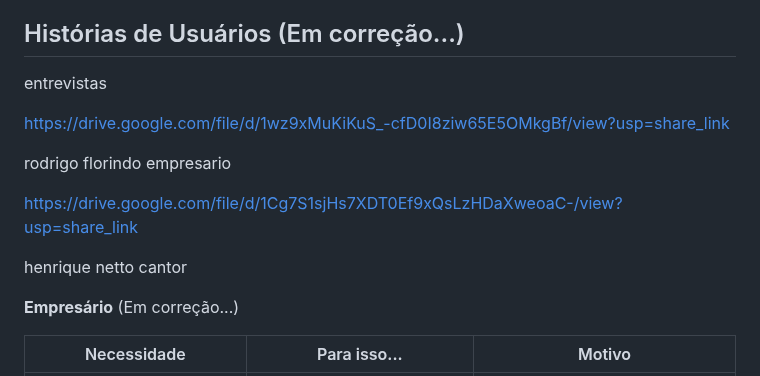
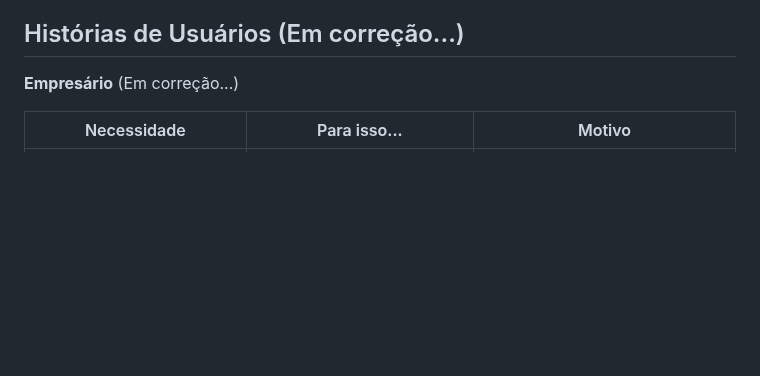
Before and after one commit to ICEI-PUC-Minas-PMV-ADS/pmv-ads-2023-1-e1-proj-web-t06-musica, a Markdown page: docs/02-Especificação do Projeto.md, the part around the change. Drawn GitHub-style; blank space fills up the shorter version.

```diff
--- a/docs/02-Especificação do Projeto.md
+++ b/docs/02-Especificação do Projeto.md
@@ -68,18 +68,6 @@ Dificuldade de ter visibilidade nas redes sociais. Depois que a pandemia começo
 
 ## Histórias de Usuários (Em correção...)
 
-entrevistas
-
-https://drive.google.com/file/d/1wz9xMuKiKuS_-cfD0I8ziw65E5OMkgBf/view?usp=share_link
-
-rodrigo florindo
-empresario
-
-https://drive.google.com/file/d/1Cg7S1sjHs7XDT0Ef9xQsLzHDaXweoaC-/view?usp=share_link
-
-henrique netto
-cantor
-
 **Empresário** (Em correção...)
 
 | Necessidade                               | Para isso...                             | Motivo                                              |
```
